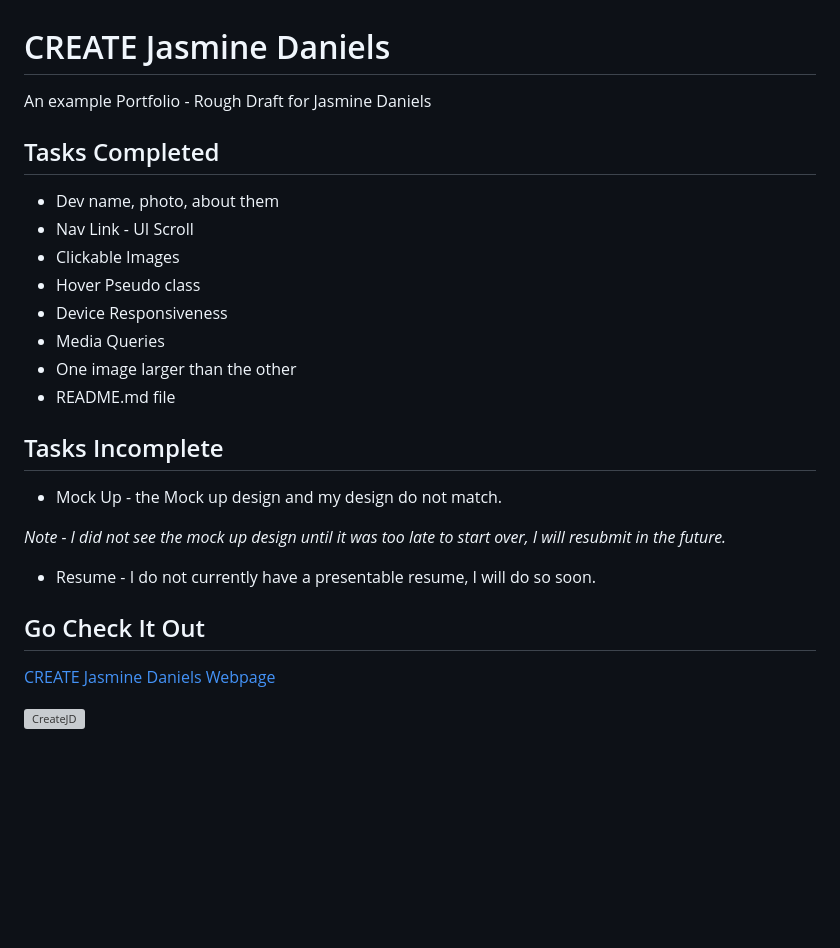
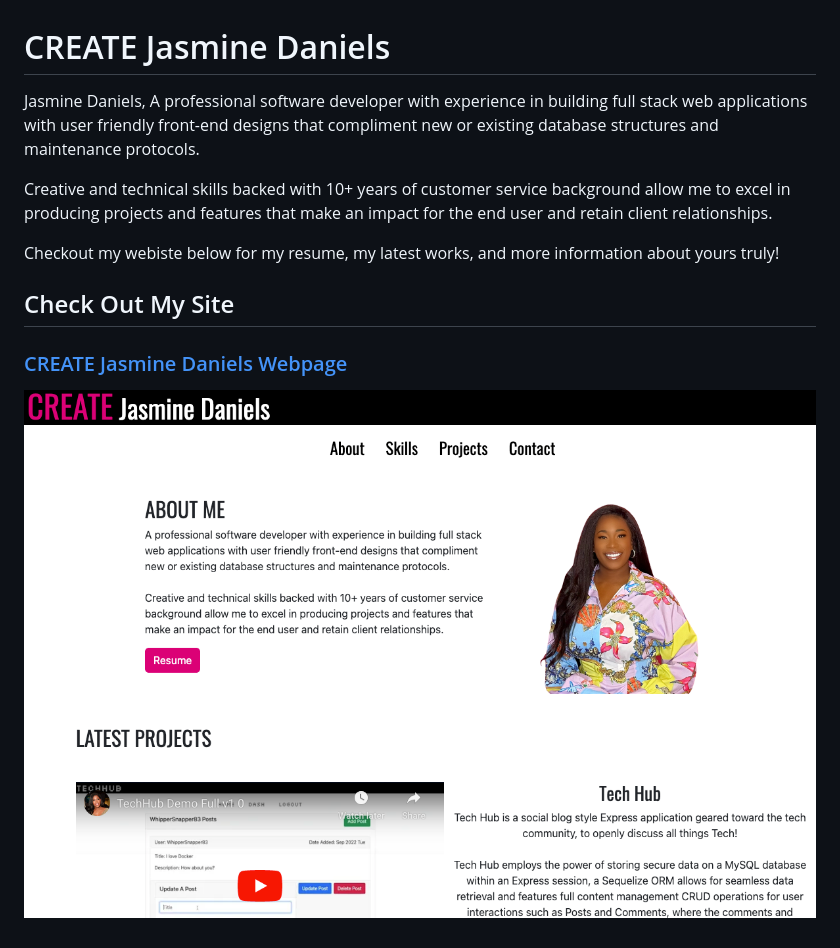
Before and after one commit to JasmineDaniels/Portfolio-02, a Markdown page: README.md, the part around the change. Rendered like a GitHub page; pictures changed too: images/updatedPort.png (added); blank space fills up the shorter version; grey boxes are pictures that could not be loaded.

```diff
--- a/README.md
+++ b/README.md
@@ -1,28 +1,13 @@
 # CREATE Jasmine Daniels
 
-An example Portfolio - Rough Draft for Jasmine Daniels
+Jasmine Daniels, A professional software developer with experience in building full stack web applications with user friendly front-end designs that compliment new or existing database structures and maintenance protocols.
 
-## Tasks Completed
-- Dev name, photo, about them
-- Nav Link - UI Scroll
-- Clickable Images
-- Hover Pseudo class
-- Device Responsiveness
-- Media Queries
-- One image larger than the other
-- README.md file
+Creative and technical skills backed with 10+ years of customer service background allow me to excel in producing projects and features that make an impact for the end user and retain client relationships.
+
+Checkout my webiste below for my resume, my latest works, and more information about yours truly!
+
+## Check Out My Site
+### [CREATE Jasmine Daniels Webpage](https://jasminedaniels.github.io/Portfolio-02/)
 
 
-## Tasks Incomplete
-- Mock Up - the Mock up design and my design do not match.
-
-*Note - I did not see the mock up design until it was too late to start over, I will resubmit in the future.*
-
-- Resume - I do not currently have a presentable resume, I will do so soon.
-
-
-## Go Check It Out
-[CREATE Jasmine Daniels Webpage](https://jasminedaniels.github.io/Portfolio-02/)
-
-
-![CreateJD](./images/example.png)
+![CreateJD](./images/updatedPort.png)
```
Also changed, not shown: 2 other files.
